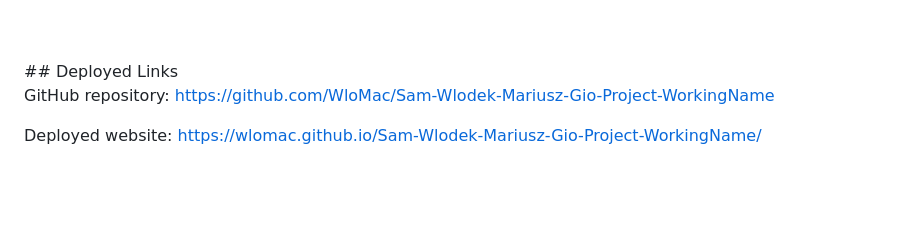
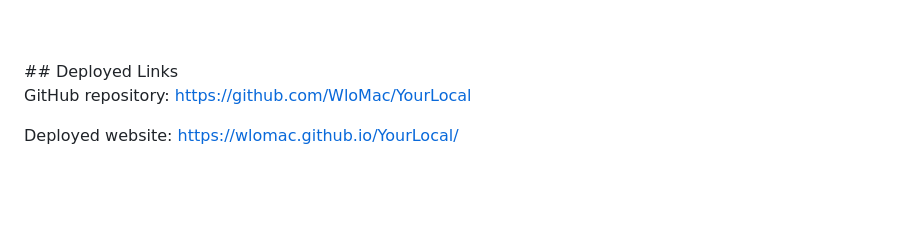
Before and after one commit to WloMac/Project-WorkingName, a Markdown page: README.md, the part around the change. Rendered like a GitHub page.

Commit message:
Changed Readme to reflect repository and deployed link name changes

```diff
--- a/README.md
+++ b/README.md
@@ -75,9 +75,9 @@ As aformentioned, This page uses many APIs across the whole site, enabling users
 <br>
 ## Deployed Links
 
-GitHub repository: https://github.com/WloMac/Sam-Wlodek-Mariusz-Gio-Project-WorkingName
+GitHub repository: https://github.com/WloMac/YourLocal
 
-Deployed website: https://wlomac.github.io/Sam-Wlodek-Mariusz-Gio-Project-WorkingName/
+Deployed website: https://wlomac.github.io/YourLocal/
 
 
 
```
